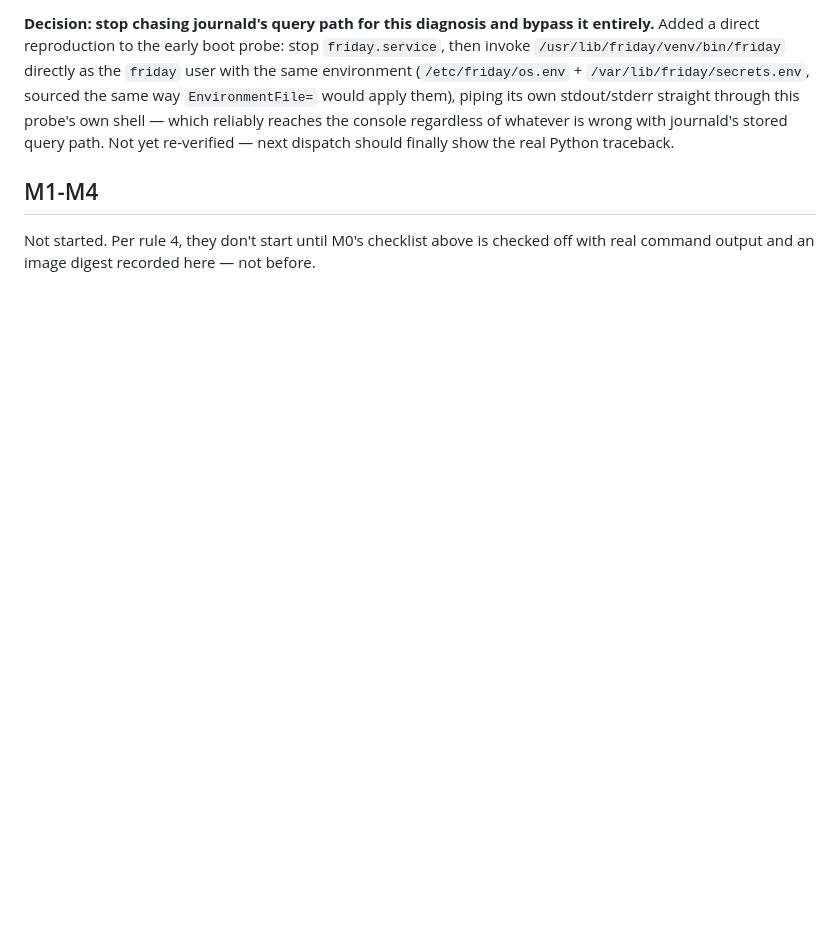
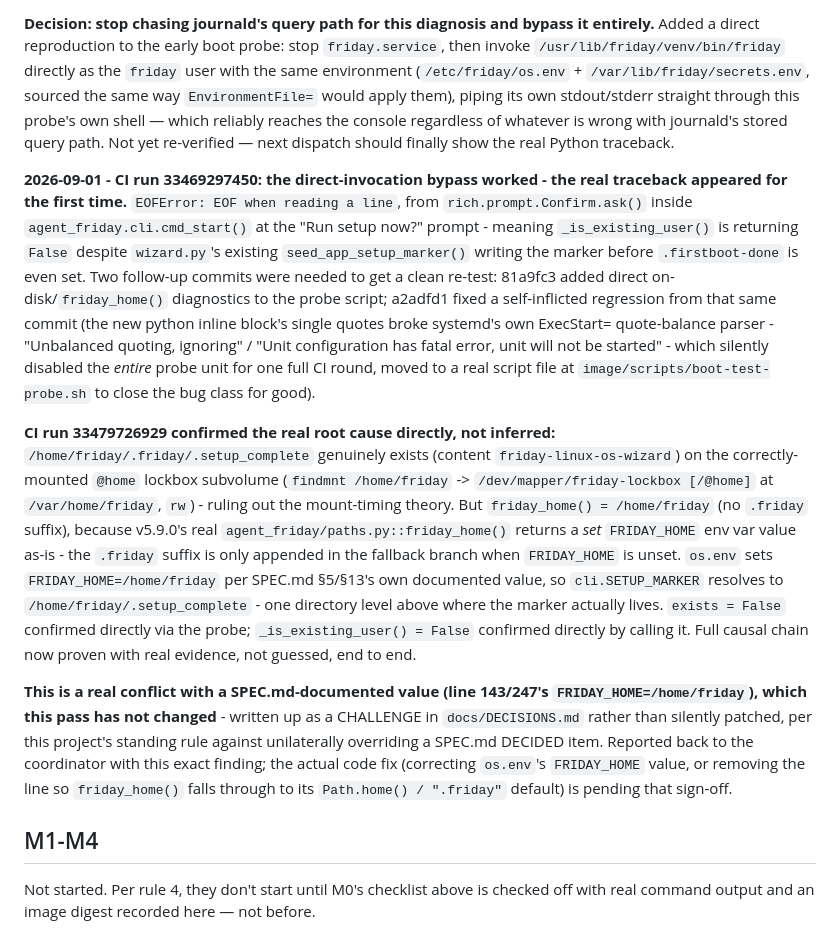
Before and after one commit to FutureSpeakAI/Friday-Linux, a Markdown page: docs/MILESTONES.md, the part around the change. Rendered like a GitHub page; blank space fills up the shorter version.

```diff
--- a/docs/MILESTONES.md
+++ b/docs/MILESTONES.md
@@ -1181,6 +1181,47 @@ reliably reaches the console regardless of whatever is wrong with
 journald's stored query path. Not yet re-verified — next dispatch should
 finally show the real Python traceback.
 
+**2026-09-01 - CI run 33469297450: the direct-invocation bypass worked -
+the real traceback appeared for the first time.** `EOFError: EOF when
+reading a line`, from `rich.prompt.Confirm.ask()` inside
+`agent_friday.cli.cmd_start()` at the "Run setup now?" prompt - meaning
+`_is_existing_user()` is returning `False` despite `wizard.py`'s existing
+`seed_app_setup_marker()` writing the marker before `.firstboot-done` is
+even set. Two follow-up commits were needed to get a clean re-test:
+81a9fc3 added direct on-disk/`friday_home()` diagnostics to the probe
+script; a2adfd1 fixed a self-inflicted regression from that same commit
+(the new python inline block's single quotes broke systemd's own
+ExecStart= quote-balance parser - "Unbalanced quoting, ignoring" / "Unit
+configuration has fatal error, unit will not be started" - which silently
+disabled the *entire* probe unit for one full CI round, moved to a real
+script file at `image/scripts/boot-test-probe.sh` to close the bug class
+for good).
+
+**CI run 33479726929 confirmed the real root cause directly, not
+inferred:** `/home/friday/.friday/.setup_complete` genuinely exists
+(content `friday-linux-os-wizard`) on the correctly-mounted `@home`
+lockbox subvolume (`findmnt /home/friday` -> `/dev/mapper/friday-lockbox
+[/@home]` at `/var/home/friday`, `rw`) - ruling out the mount-timing
+theory. But `friday_home() = /home/friday` (no `.friday` suffix), because
+v5.9.0's real `agent_friday/paths.py::friday_home()` returns a *set*
+`FRIDAY_HOME` env var value as-is - the `.friday` suffix is only appended
+in the fallback branch when `FRIDAY_HOME` is unset. `os.env` sets
+`FRIDAY_HOME=/home/friday` per SPEC.md §5/§13's own documented value, so
+`cli.SETUP_MARKER` resolves to `/home/friday/.setup_complete` - one
+directory level above where the marker actually lives. `exists = False`
+confirmed directly via the probe; `_is_existing_user() = False` confirmed
+directly by calling it. Full causal chain now proven with real evidence,
+not guessed, end to end.
+
+**This is a real conflict with a SPEC.md-documented value (line 143/247's
+`FRIDAY_HOME=/home/friday`), which this pass has not changed** - written
+up as a CHALLENGE in `docs/DECISIONS.md` rather than silently patched,
+per this project's standing rule against unilaterally overriding a
+SPEC.md DECIDED item. Reported back to the coordinator with this exact
+finding; the actual code fix (correcting `os.env`'s `FRIDAY_HOME` value,
+or removing the line so `friday_home()` falls through to its
+`Path.home() / ".friday"` default) is pending that sign-off.
+
 ## M1-M4
 
 Not started. Per rule 4, they don't start until M0's checklist above is
```
Also changed, not shown: docs/DECISIONS.md (+51 -0 lines).
